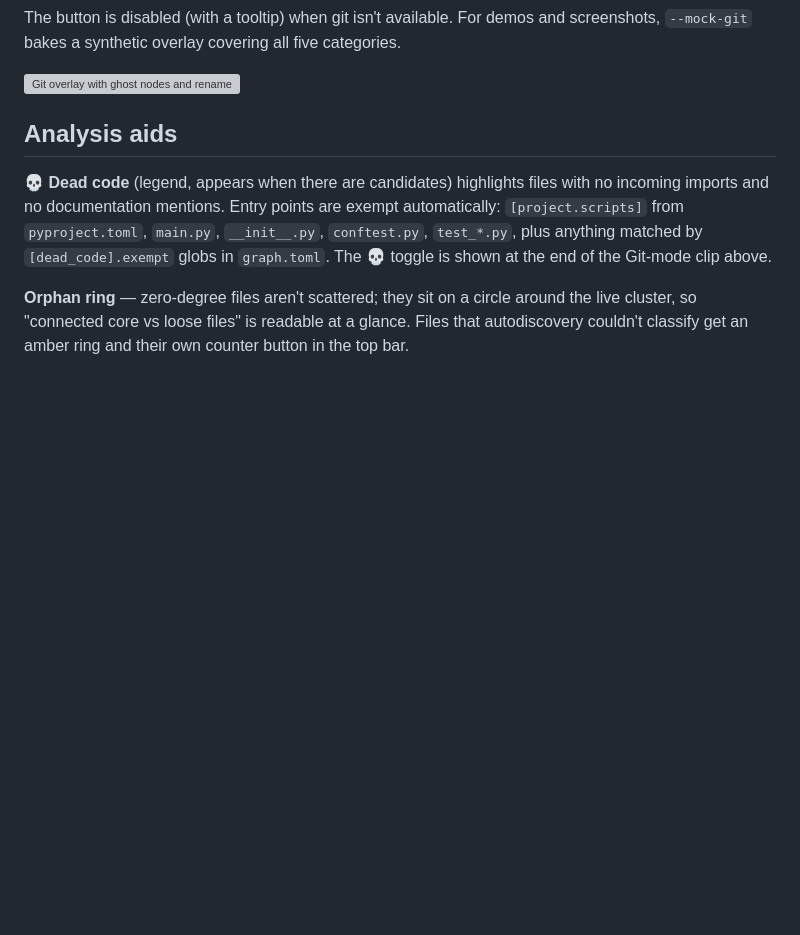
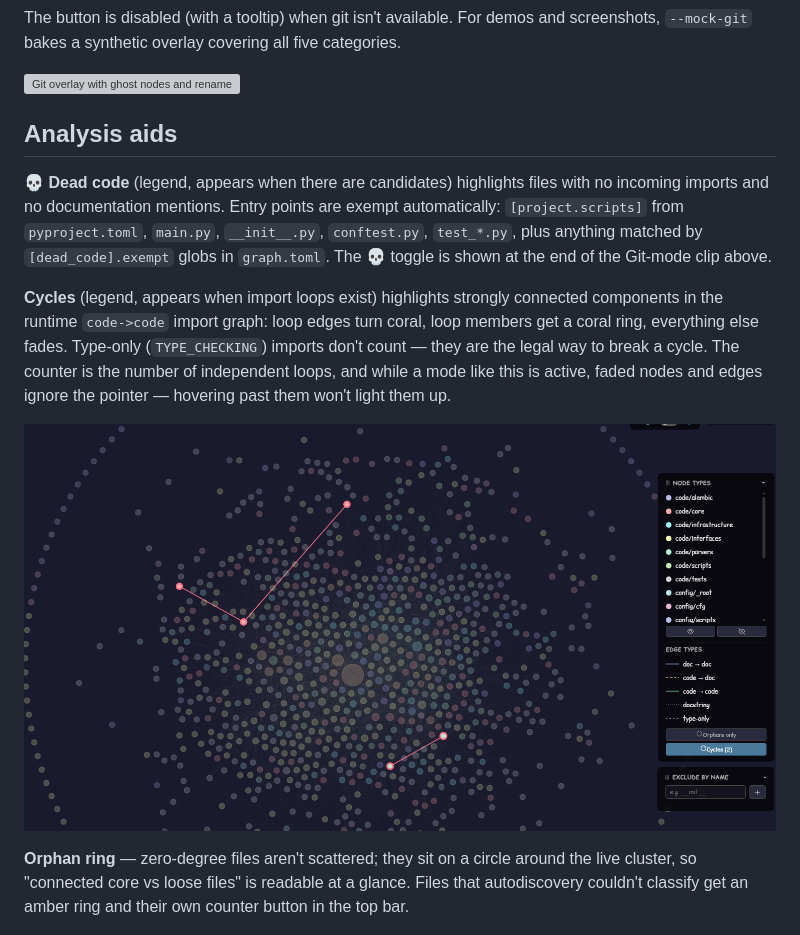
Before and after one commit to Mr-Freewan/build-graph, a Markdown page: docs/guide.md, the part around the change. Drawn GitHub-style; pictures changed too: docs/media/guide/15-cycles.png (added); blank space fills up the shorter version; grey boxes are pictures that could not be loaded.

```diff
--- a/docs/guide.md
+++ b/docs/guide.md
@@ -156,6 +156,16 @@ are exempt automatically: `[project.scripts]` from `pyproject.toml`,
 `main.py`, `__init__.py`, `conftest.py`, `test_*.py`, plus anything matched
 by `[dead_code].exempt` globs in `graph.toml`. The 💀 toggle is shown at
 the end of the Git-mode clip above.
+
+**Cycles** (legend, appears when import loops exist) highlights strongly
+connected components in the runtime `code->code` import graph: loop edges
+turn coral, loop members get a coral ring, everything else fades. Type-only
+(`TYPE_CHECKING`) imports don't count — they are the legal way to break a
+cycle. The counter is the number of independent loops, and while a mode
+like this is active, faded nodes and edges ignore the pointer — hovering
+past them won't light them up.
+
+![Import cycles highlighted](media/guide/15-cycles.png)
 
 **Orphan ring** — zero-degree files aren't scattered; they sit on a circle
 around the live cluster, so "connected core vs loose files" is readable at
```
Also changed, not shown: CHANGELOG.md (+16 -0 lines), README.md (+4 -2 lines), 4 other files.
